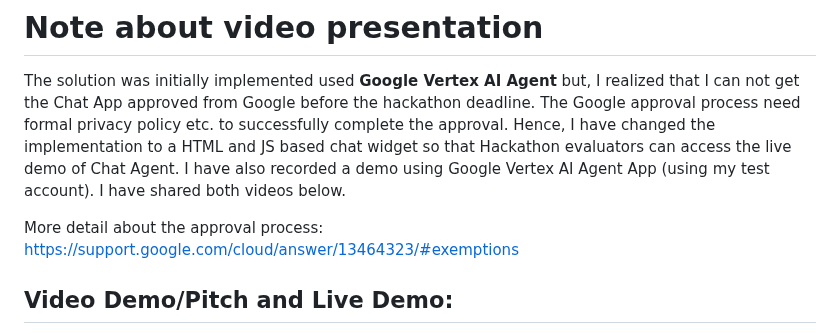
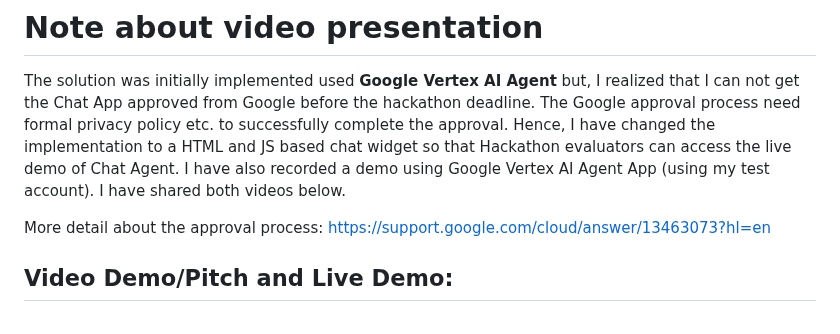
Before and after one commit to suryakandshinde/google-ai-hack, a Markdown page: README.md, the part around the change. GitHub-like rendering.

Commit message:
updated Google app verification process link

```diff
--- a/README.md
+++ b/README.md
@@ -2,7 +2,7 @@
 # Note about video presentation
 The solution was initially implemented used **Google Vertex AI Agent** but, I realized that I can not get the Chat App approved from Google before the hackathon deadline. The Google approval process need formal privacy policy etc. to successfully complete the approval. Hence, I have changed the implementation to a HTML and JS based chat widget so that Hackathon evaluators can access the live demo of Chat Agent. I have also recorded a demo using Google Vertex AI Agent App (using my test account). I have shared both videos below.
 
-More detail about the approval process: https://support.google.com/cloud/answer/13464323/#exemptions
+More detail about the approval process: https://support.google.com/cloud/answer/13463073?hl=en
 
 ## Video Demo/Pitch and Live Demo:
 - Demo Pitch/Presentation: https://youtu.be/f5ltQuBO7Wg
```
